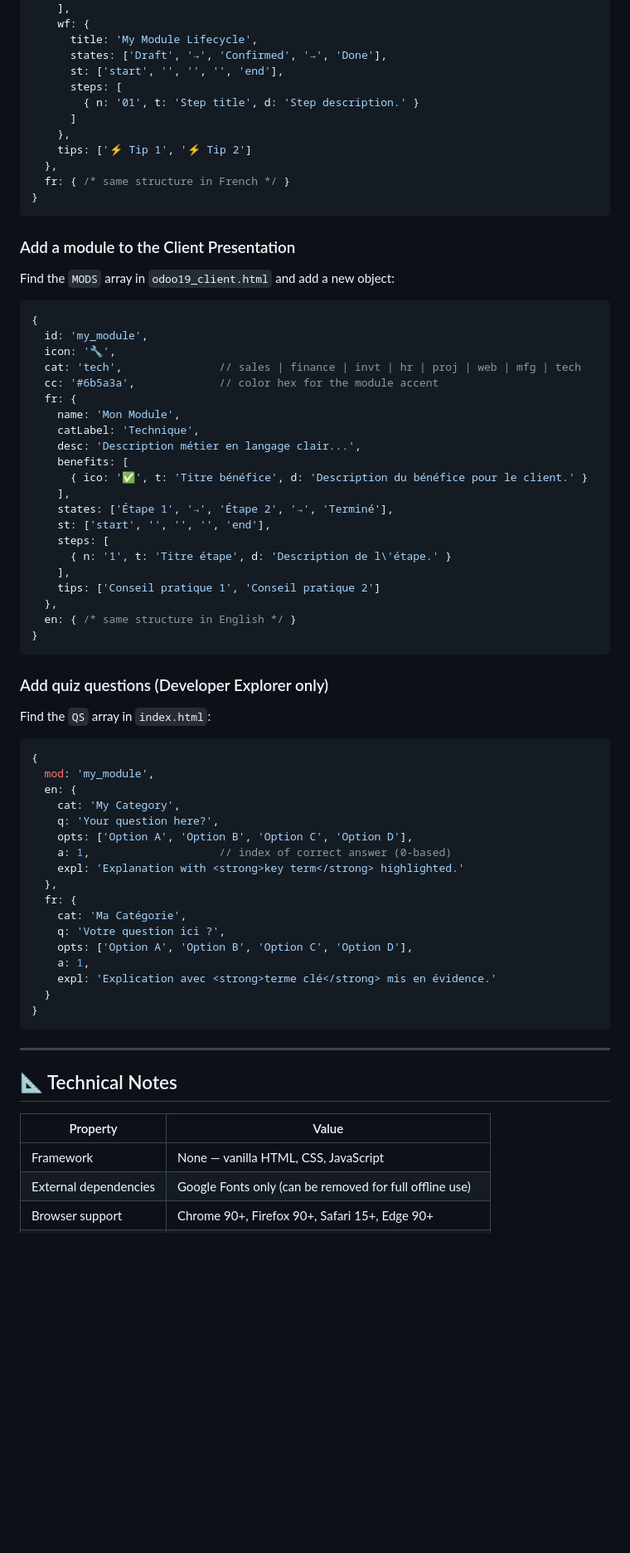
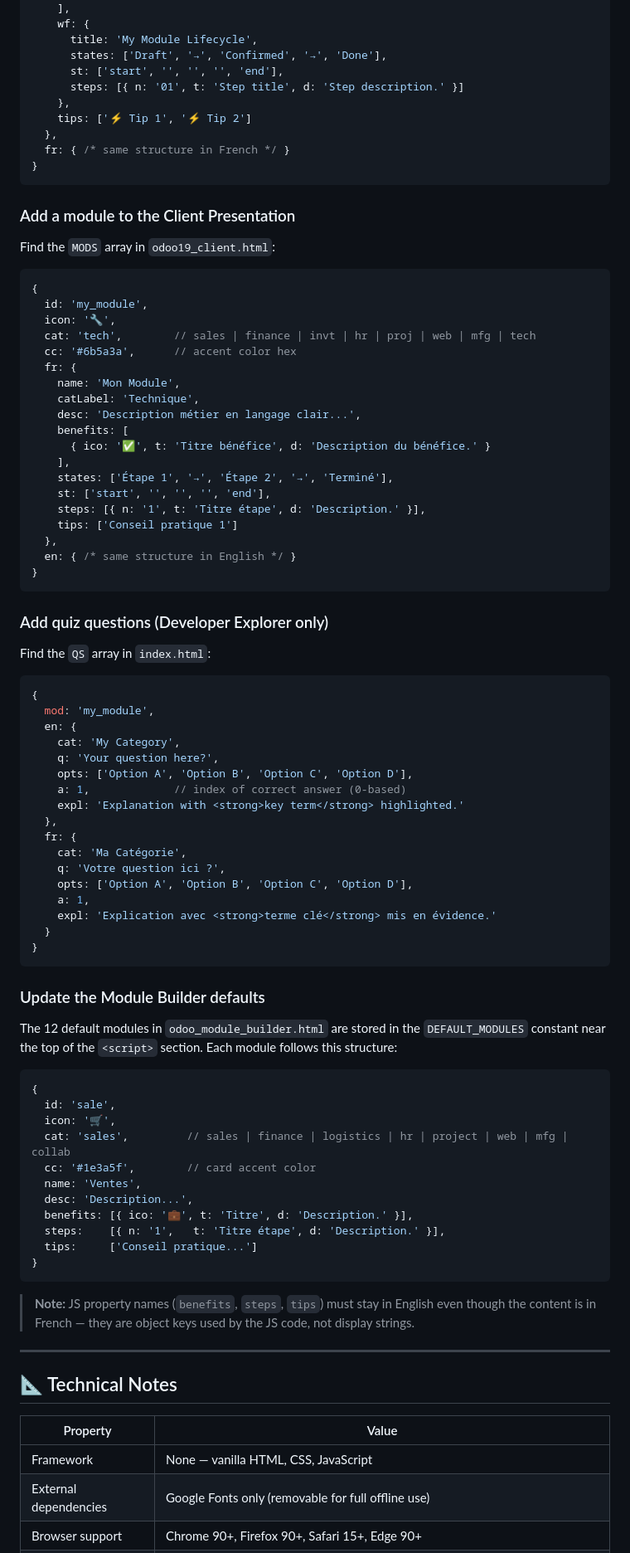
Before and after one commit to hosni-a/odoo-explorer, a Markdown page: README.md, the part around one of its changes. Shown at 83% size. Rendered like a GitHub page; blank space fills up the shorter version.

````diff
--- a/README.md
+++ b/README.md
@@ -169,9 +197,7 @@ Find the `MODS` array in `index.html` and add a new object following this struct
       title: 'My Module Lifecycle',
       states: ['Draft', '→', 'Confirmed', '→', 'Done'],
       st: ['start', '', '', '', 'end'],
-      steps: [
-        { n: '01', t: 'Step title', d: 'Step description.' }
-      ]
+      steps: [{ n: '01', t: 'Step title', d: 'Step description.' }]
     },
     tips: ['⚡ Tip 1', '⚡ Tip 2']
   },
@@ -181,27 +207,25 @@ Find the `MODS` array in `index.html` and add a new object following this struct
 
 ### Add a module to the Client Presentation
 
-Find the `MODS` array in `odoo19_client.html` and add a new object:
+Find the `MODS` array in `odoo19_client.html`:
 
 ```js
 {
   id: 'my_module',
   icon: '🔧',
-  cat: 'tech',               // sales | finance | invt | hr | proj | web | mfg | tech
-  cc: '#6b5a3a',             // color hex for the module accent
+  cat: 'tech',        // sales | finance | invt | hr | proj | web | mfg | tech
+  cc: '#6b5a3a',      // accent color hex
   fr: {
     name: 'Mon Module',
     catLabel: 'Technique',
     desc: 'Description métier en langage clair...',
     benefits: [
-      { ico: '✅', t: 'Titre bénéfice', d: 'Description du bénéfice pour le client.' }
+      { ico: '✅', t: 'Titre bénéfice', d: 'Description du bénéfice.' }
     ],
     states: ['Étape 1', '→', 'Étape 2', '→', 'Terminé'],
     st: ['start', '', '', '', 'end'],
-    steps: [
-      { n: '1', t: 'Titre étape', d: 'Description de l\'étape.' }
-    ],
-    tips: ['Conseil pratique 1', 'Conseil pratique 2']
+    steps: [{ n: '1', t: 'Titre étape', d: 'Description.' }],
+    tips: ['Conseil pratique 1']
   },
   en: { /* same structure in English */ }
 }
@@ -218,7 +242,7 @@ Find the `QS` array in `index.html`:
     cat: 'My Category',
     q: 'Your question here?',
     opts: ['Option A', 'Option B', 'Option C', 'Option D'],
-    a: 1,                    // index of correct answer (0-based)
+    a: 1,             // index of correct answer (0-based)
     expl: 'Explanation with <strong>key term</strong> highlighted.'
   },
   fr: {
@@ -231,6 +255,26 @@ Find the `QS` array in `index.html`:
 }
 ```
 
+### Update the Module Builder defaults
+
+The 12 default modules in `odoo_module_builder.html` are stored in the `DEFAULT_MODULES` constant near the top of the `<script>` section. Each module follows this structure:
+
+```js
+{
+  id: 'sale',
+  icon: '🛒',
+  cat: 'sales',         // sales | finance | logistics | hr | project | web | mfg | collab
+  cc: '#1e3a5f',        // card accent color
+  name: 'Ventes',
+  desc: 'Description...',
+  benefits: [{ ico: '💼', t: 'Titre', d: 'Description.' }],
+  steps:    [{ n: '1',   t: 'Titre étape', d: 'Description.' }],
+  tips:     ['Conseil pratique...']
+}
+```
+
+> **Note:** JS property names (`benefits`, `steps`, `tips`) must stay in English even though the content is in French — they are object keys used by the JS code, not display strings.
+
 ---
 
 ## 📐 Technical Notes
@@ -238,5 +282,5 @@ Find the `QS` array in `index.html`:
 | Property | Value |
 |---|---|
 | Framework | None — vanilla HTML, CSS, JavaScript |
-| External dependencies | Google Fonts only (can be removed for full offline use) |
+| External dependencies | Google Fonts only (removable for full offline use) |
 | Browser support | Chrome 90+, Firefox 90+, Safari 15+, Edge 90+ |
````
Also changed, not shown: other parts of README.md (+74 -46 lines).
